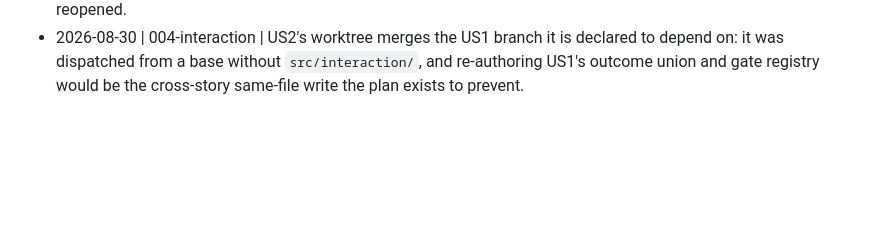
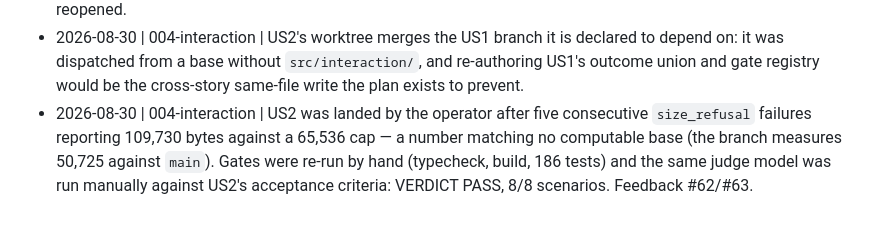
Before and after one commit to bryantharpeorg/wolfenstein, a Markdown page: DECISIONS.md, the part around the change. Rendered like a GitHub page; blank space fills up the shorter version.

Commit message:
004-interaction/us2: Keys and locked doors
Records the operator landing of US2, whose code merged as d501f74 (#17) but whose
STORY went unrecorded because that pull request's title did not match the subject
`ergane spec landed` matches on, and carried no rescue trailer.

US2 was refused five times by `output_check.size_refusal` at 109,730 bytes against
a 65,536 cap. That number is not computable from the branch: `main` gives 50,725,
the pre-merge landing branch 108,447, the stale local ref 110,122. It was
byte-identical across three branch states, including after a rebase onto `main`
and after fast-forwarding the local ref -- neither operator intervention moved it.

Verified by hand before landing: typecheck PASS, build PASS, 186 tests across 25
files, diff 50,725 bytes, 13 files, no specs touched. The factory's judge never
ran because the output check refused first, so the same judge model
(ollama-cloud/kimi-k2.7-code) was run manually against US2's acceptance criteria
and this exact diff: VERDICT PASS, 8 of 8 scenarios, 15.9s on a 15,410-token
prompt. The diff was never too large to judge.

Rescue: 004-interaction/us2: US2

Co-Authored-By: Claude Opus 5 (1M context) <noreply@anthropic.com>
Claude-Session: https://claude.ai/code/session_01QmmuKkLbLw7W1ocD3LHGBJ

```diff
--- a/DECISIONS.md
+++ b/DECISIONS.md
@@ -61,3 +61,4 @@ let the operator answer.
 - 2026-08-30 | 004-interaction | `locks.ts` imports no part of the door machine: the gate's shape is structural, so `registerDoorGate` accepts it while the lock stays a pure question about the inventory.
 - 2026-08-30 | 004-interaction | The doors system records *that* a command was refused and the keys system names the key — `lastRefusalKeyKind` is written by the story that owns locks, so `doors/register.ts` is not reopened.
 - 2026-08-30 | 004-interaction | US2's worktree merges the US1 branch it is declared to depend on: it was dispatched from a base without `src/interaction/`, and re-authoring US1's outcome union and gate registry would be the cross-story same-file write the plan exists to prevent.
+- 2026-08-30 | 004-interaction | US2 was landed by the operator after five consecutive `size_refusal` failures reporting 109,730 bytes against a 65,536 cap — a number matching no computable base (the branch measures 50,725 against `main`). Gates were re-run by hand (typecheck, build, 186 tests) and the same judge model was run manually against US2's acceptance criteria: VERDICT PASS, 8/8 scenarios. Feedback #62/#63.
```
